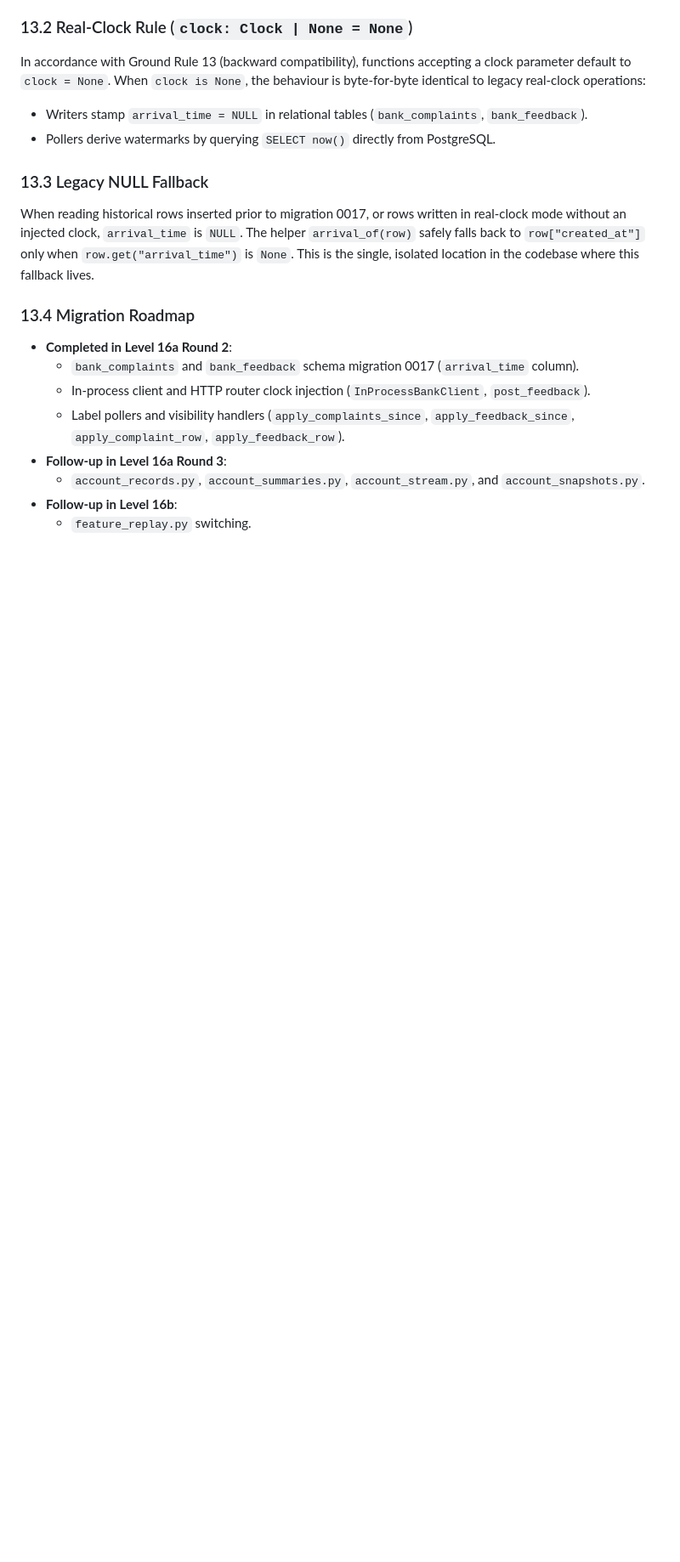
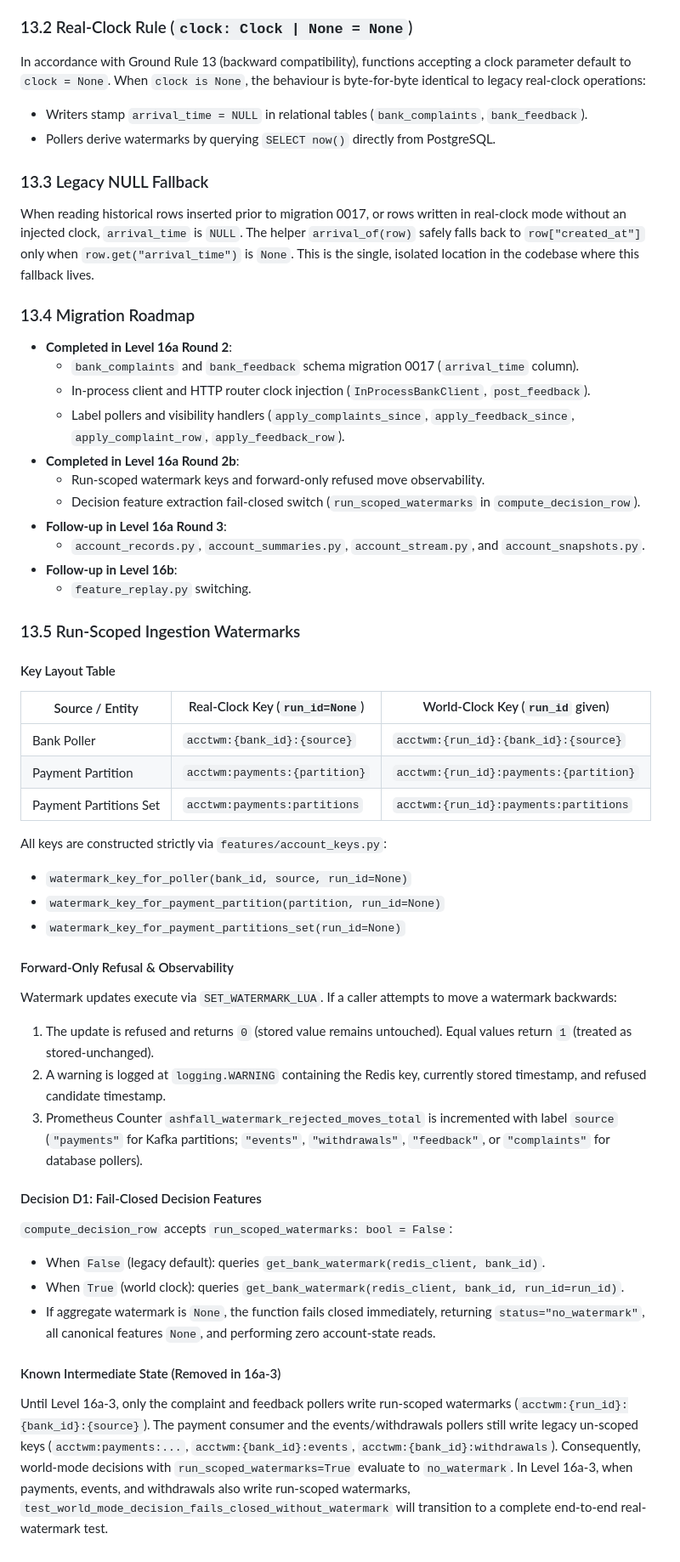
Before and after one commit to adithya-313/PROJECT--ashFALL, a Markdown page: docs/interfaces/account_state_contract.md, the part around the change. Shown at 85% size. Drawn GitHub-style; blank space fills up the shorter version.

Commit message:
docs(level-15): run-scoped watermarks and the 16a-3 intermediate state

```diff
--- a/docs/interfaces/account_state_contract.md
+++ b/docs/interfaces/account_state_contract.md
@@ -419,7 +419,39 @@ When reading historical rows inserted prior to migration 0017, or rows written i
   - `bank_complaints` and `bank_feedback` schema migration 0017 (`arrival_time` column).
   - In-process client and HTTP router clock injection (`InProcessBankClient`, `post_feedback`).
   - Label pollers and visibility handlers (`apply_complaints_since`, `apply_feedback_since`, `apply_complaint_row`, `apply_feedback_row`).
+- **Completed in Level 16a Round 2b**:
+  - Run-scoped watermark keys and forward-only refused move observability.
+  - Decision feature extraction fail-closed switch (`run_scoped_watermarks` in `compute_decision_row`).
 - **Follow-up in Level 16a Round 3**:
   - `account_records.py`, `account_summaries.py`, `account_stream.py`, and `account_snapshots.py`.
 - **Follow-up in Level 16b**:
   - `feature_replay.py` switching.
+
+### 13.5 Run-Scoped Ingestion Watermarks
+
+#### Key Layout Table
+| Source / Entity | Real-Clock Key (`run_id=None`) | World-Clock Key (`run_id` given) |
+|---|---|---|
+| Bank Poller | `acctwm:{bank_id}:{source}` | `acctwm:{run_id}:{bank_id}:{source}` |
+| Payment Partition | `acctwm:payments:{partition}` | `acctwm:{run_id}:payments:{partition}` |
+| Payment Partitions Set | `acctwm:payments:partitions` | `acctwm:{run_id}:payments:partitions` |
+
+All keys are constructed strictly via `features/account_keys.py`:
+- `watermark_key_for_poller(bank_id, source, run_id=None)`
+- `watermark_key_for_payment_partition(partition, run_id=None)`
+- `watermark_key_for_payment_partitions_set(run_id=None)`
+
+#### Forward-Only Refusal & Observability
+Watermark updates execute via `SET_WATERMARK_LUA`. If a caller attempts to move a watermark backwards:
+1. The update is refused and returns `0` (stored value remains untouched). Equal values return `1` (treated as stored-unchanged).
+2. A warning is logged at `logging.WARNING` containing the Redis key, currently stored timestamp, and refused candidate timestamp.
+3. Prometheus Counter `ashfall_watermark_rejected_moves_total` is incremented with label `source` (`"payments"` for Kafka partitions; `"events"`, `"withdrawals"`, `"feedback"`, or `"complaints"` for database pollers).
+
+#### Decision D1: Fail-Closed Decision Features
+`compute_decision_row` accepts `run_scoped_watermarks: bool = False`:
+- When `False` (legacy default): queries `get_bank_watermark(redis_client, bank_id)`.
+- When `True` (world clock): queries `get_bank_watermark(redis_client, bank_id, run_id=run_id)`.
+- If aggregate watermark is `None`, the function fails closed immediately, returning `status="no_watermark"`, all canonical features `None`, and performing zero account-state reads.
+
+#### Known Intermediate State (Removed in 16a-3)
+Until Level 16a-3, only the complaint and feedback pollers write run-scoped watermarks (`acctwm:{run_id}:{bank_id}:{source}`). The payment consumer and the events/withdrawals pollers still write legacy un-scoped keys (`acctwm:payments:...`, `acctwm:{bank_id}:events`, `acctwm:{bank_id}:withdrawals`). Consequently, world-mode decisions with `run_scoped_watermarks=True` evaluate to `no_watermark`. In Level 16a-3, when payments, events, and withdrawals also write run-scoped watermarks, `test_world_mode_decision_fails_closed_without_watermark` will transition to a complete end-to-end real-watermark test.
```
